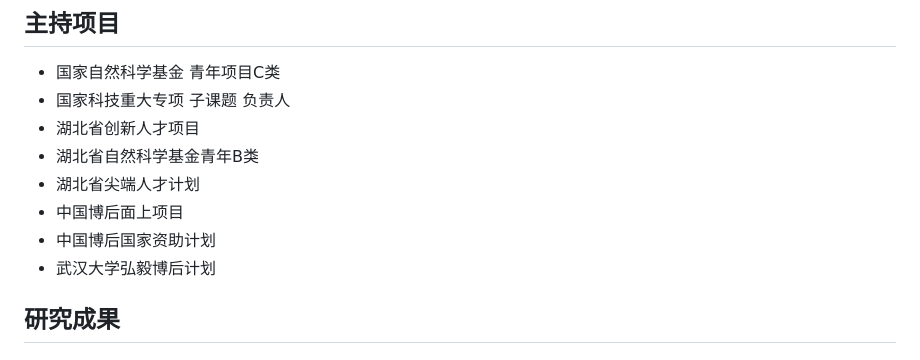
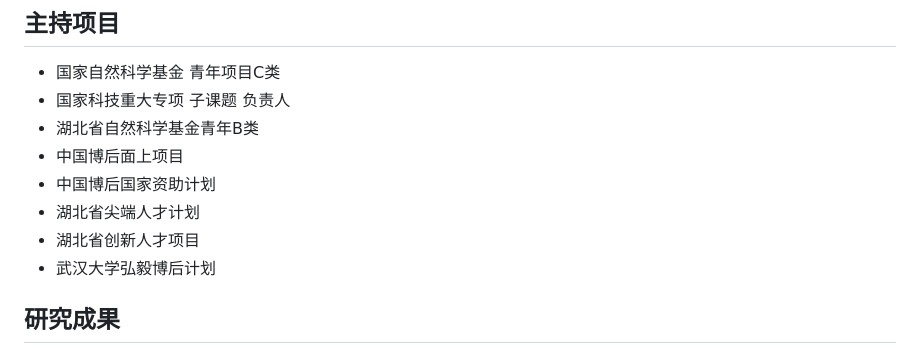
Before and after one commit to yangbincv/yangbincv, a Markdown page: README.md, the part around the change. Rendered like a GitHub page.

```diff
--- a/README.md
+++ b/README.md
@@ -17,11 +17,11 @@
 ## 主持项目
 - 国家自然科学基金 青年项目C类
 - 国家科技重大专项 子课题 负责人
-- 湖北省创新人才项目
 - 湖北省自然科学基金青年B类
-- 湖北省尖端人才计划
 - 中国博后面上项目
 - 中国博后国家资助计划
+- 湖北省尖端人才计划
+- 湖北省创新人才项目
 - 武汉大学弘毅博后计划
 
 ## 研究成果
```
